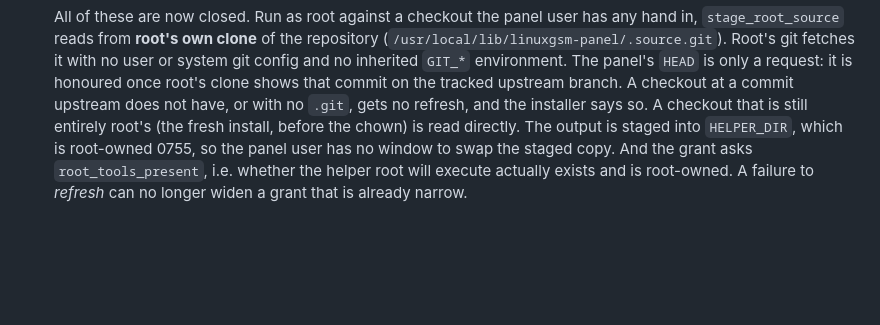
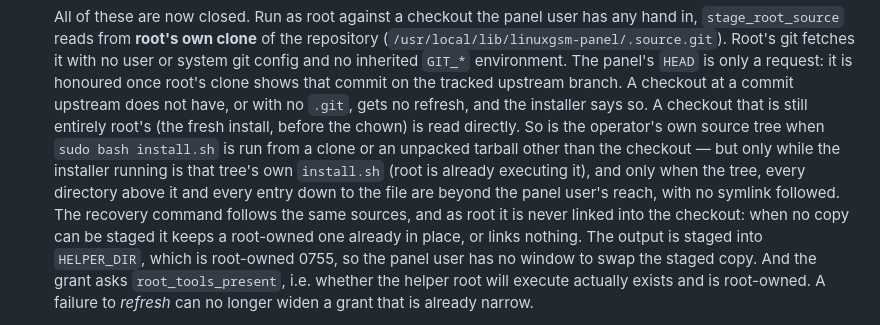
Before and after one commit to FMSMITH91/linuxgsm-panel, a Markdown page: .github/SECURITY.md, the part around the change. Drawn GitHub-style; blank space fills up the shorter version.

Commit message:
docs: SECURITY.md names every source root stages boundary files from
It said root reads only its own clone or a still-root-owned checkout, and that
a checkout with no .git gets no refresh. Root now also reads the operator's own
source tree under stated conditions, and the recovery command is never linked
into the checkout as root. Say so where the model is described.

Co-Authored-By: Claude Opus 5.5 <noreply@anthropic.com>

```diff
--- a/.github/SECURITY.md
+++ b/.github/SECURITY.md
@@ -379,6 +379,12 @@ Three conditions bound that claim, and all are enforced rather than asserted:
   honoured once root's clone shows that commit on the tracked upstream branch. A checkout at a
   commit upstream does not have, or with no `.git`, gets no refresh, and the installer says so. A
   checkout that is still entirely root's (the fresh install, before the chown) is read directly.
+  So is the operator's own source tree when `sudo bash install.sh` is run from a clone or an
+  unpacked tarball other than the checkout — but only while the installer running is that tree's
+  own `install.sh` (root is already executing it), and only when the tree, every directory above
+  it and every entry down to the file are beyond the panel user's reach, with no symlink followed.
+  The recovery command follows the same sources, and as root it is never linked into the checkout:
+  when no copy can be staged it keeps a root-owned one already in place, or links nothing.
   The output is staged into `HELPER_DIR`, which is root-owned 0755, so the panel user has no window
   to swap the staged copy. And the grant asks `root_tools_present`, i.e. whether the helper root
   will execute actually exists and is root-owned. A failure to *refresh* can no longer widen a
```
